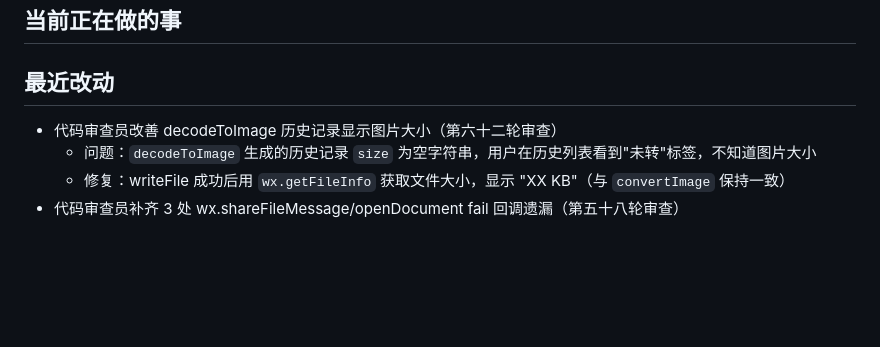
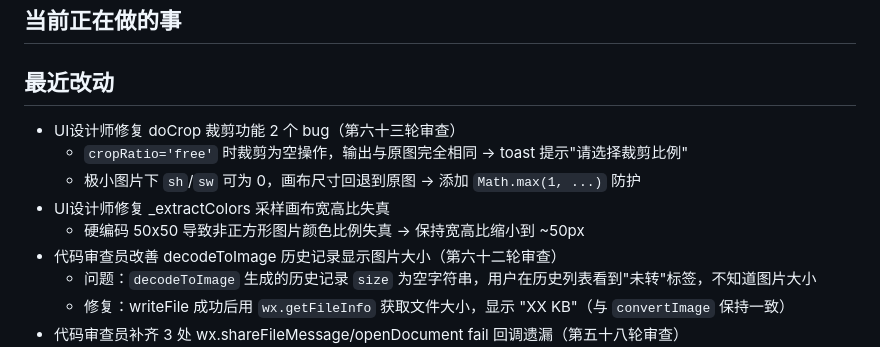
Before and after one commit to 1231234567812/woshirenji, a Markdown page: PROGRESS.md, the part around the change. GitHub-like rendering; blank space fills up the shorter version.

Commit message:
fix: 修复 doCrop 自由比例空操作 + 极小图片 sh=0 + _extractColors 宽高比失真
- doCrop cropRatio=free 时裁剪为空操作（输出原图）→ 提示选择比例
- doCrop 极小图片 sh/sw 可为 0 → Math.max(1, ...) 防护
- _extractColors 硬编码 50x50 导致颜色比例失真 → 保持宽高比采样

```diff
--- a/PROGRESS.md
+++ b/PROGRESS.md
@@ -15,6 +15,11 @@ UI 重设计全部完成，CLAUDE.md 合规性 10/10 通过
 <!-- 空闲中 -->
 
 ## 最近改动
+- UI设计师修复 doCrop 裁剪功能 2 个 bug（第六十三轮审查）
+  - `cropRatio='free'` 时裁剪为空操作，输出与原图完全相同 → toast 提示"请选择裁剪比例"
+  - 极小图片下 `sh`/`sw` 可为 0，画布尺寸回退到原图 → 添加 `Math.max(1, ...)` 防护
+- UI设计师修复 _extractColors 采样画布宽高比失真
+  - 硬编码 50x50 导致非正方形图片颜色比例失真 → 保持宽高比缩小到 ~50px
 - 代码审查员改善 decodeToImage 历史记录显示图片大小（第六十二轮审查）
   - 问题：`decodeToImage` 生成的历史记录 `size` 为空字符串，用户在历史列表看到"未转"标签，不知道图片大小
   - 修复：writeFile 成功后用 `wx.getFileInfo` 获取文件大小，显示 "XX KB"（与 `convertImage` 保持一致）
```
